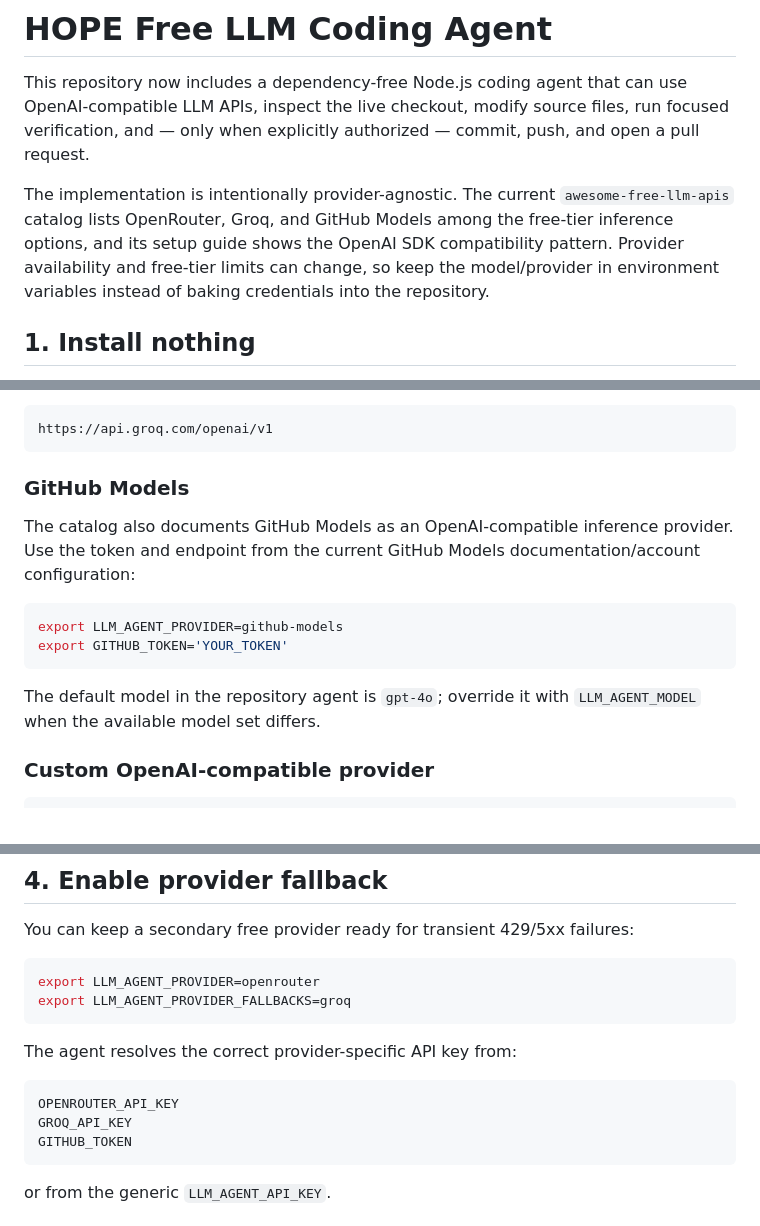
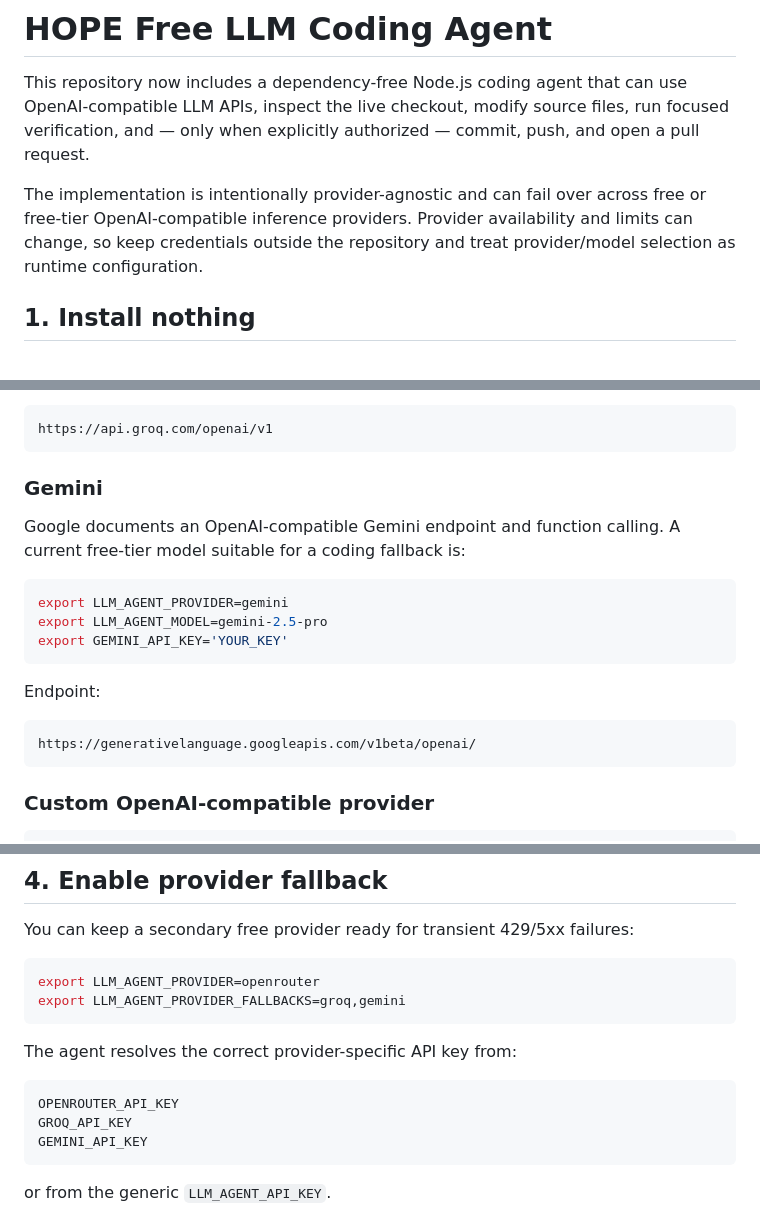
Before and after one commit to amirdavodpour-stack/3, a Markdown page: docs/agents/free-llm-coding-agent.md, 3 parts joined by grey strips. Rendered like a GitHub page.

Commit message:
docs: document free agent provider fallback

````diff
--- a/docs/agents/free-llm-coding-agent.md
+++ b/docs/agents/free-llm-coding-agent.md
@@ -2,7 +2,7 @@
 
 This repository now includes a dependency-free Node.js coding agent that can use OpenAI-compatible LLM APIs, inspect the live checkout, modify source files, run focused verification, and — only when explicitly authorized — commit, push, and open a pull request.
 
-The implementation is intentionally provider-agnostic. The current `awesome-free-llm-apis` catalog lists OpenRouter, Groq, and GitHub Models among the free-tier inference options, and its setup guide shows the OpenAI SDK compatibility pattern. Provider availability and free-tier limits can change, so keep the model/provider in environment variables instead of baking credentials into the repository.
+The implementation is intentionally provider-agnostic and can fail over across free or free-tier OpenAI-compatible inference providers. Provider availability and limits can change, so keep credentials outside the repository and treat provider/model selection as runtime configuration.
 
 ## 1. Install nothing
 
@@ -48,16 +48,21 @@ Endpoint:
 https://api.groq.com/openai/v1
 ```
 
-### GitHub Models
+### Gemini
 
-The catalog also documents GitHub Models as an OpenAI-compatible inference provider. Use the token and endpoint from the current GitHub Models documentation/account configuration:
+Google documents an OpenAI-compatible Gemini endpoint and function calling. A current free-tier model suitable for a coding fallback is:
 
 ```bash
-export LLM_AGENT_PROVIDER=github-models
-export GITHUB_TOKEN='YOUR_TOKEN'
+export LLM_AGENT_PROVIDER=gemini
+export LLM_AGENT_MODEL=gemini-2.5-pro
+export GEMINI_API_KEY='YOUR_KEY'
 ```
 
-The default model in the repository agent is `gpt-4o`; override it with `LLM_AGENT_MODEL` when the available model set differs.
+Endpoint:
+
+```text
+https://generativelanguage.googleapis.com/v1beta/openai/
+```
 
 ### Custom OpenAI-compatible provider
 
@@ -107,7 +112,7 @@ You can keep a secondary free provider ready for transient 429/5xx failures:
 
 ```bash
 export LLM_AGENT_PROVIDER=openrouter
-export LLM_AGENT_PROVIDER_FALLBACKS=groq
+export LLM_AGENT_PROVIDER_FALLBACKS=groq,gemini
 ```
 
 The agent resolves the correct provider-specific API key from:
@@ -115,7 +120,7 @@ The agent resolves the correct provider-specific API key from:
 ```text
 OPENROUTER_API_KEY
 GROQ_API_KEY
-GITHUB_TOKEN
+GEMINI_API_KEY
 ```
 
 or from the generic `LLM_AGENT_API_KEY`.
````
